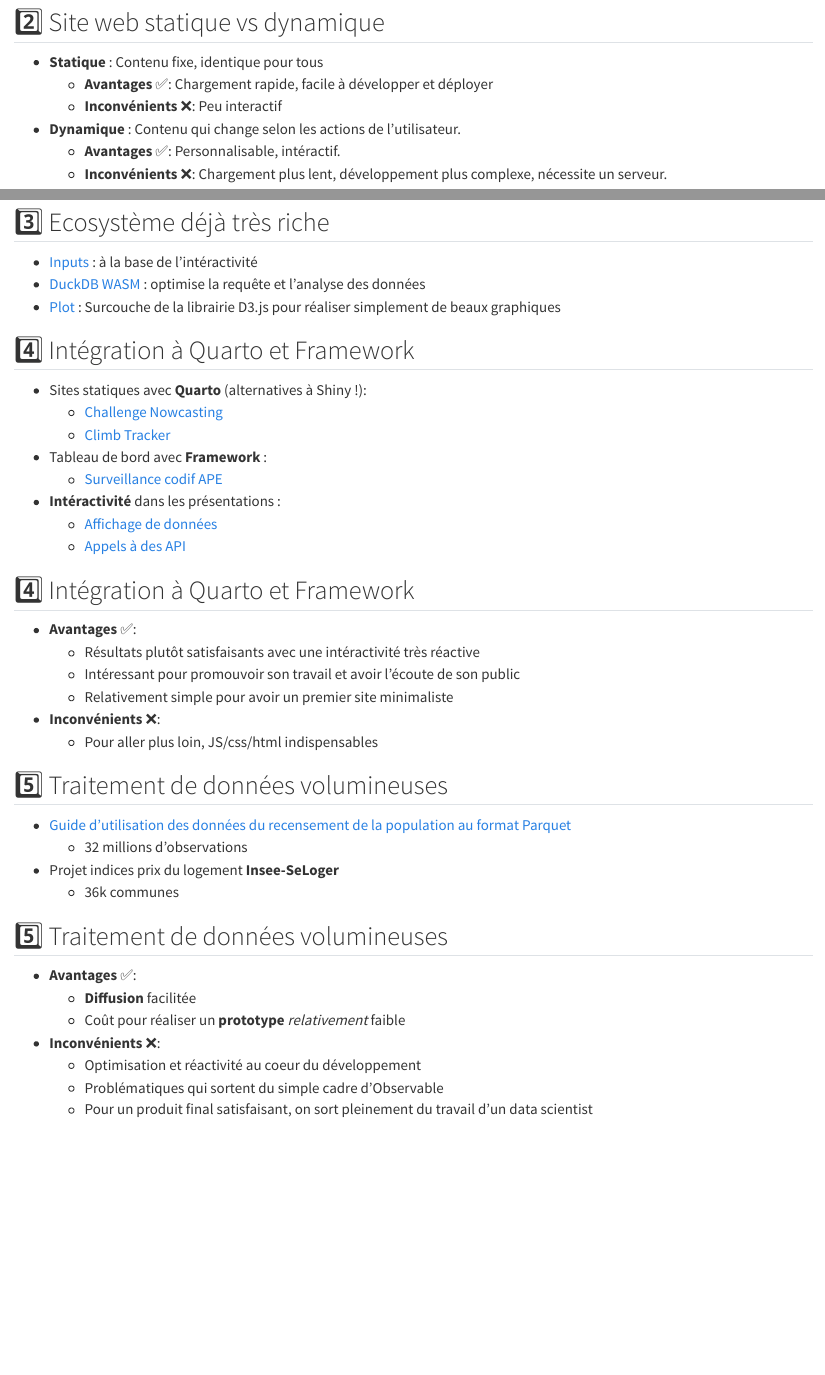
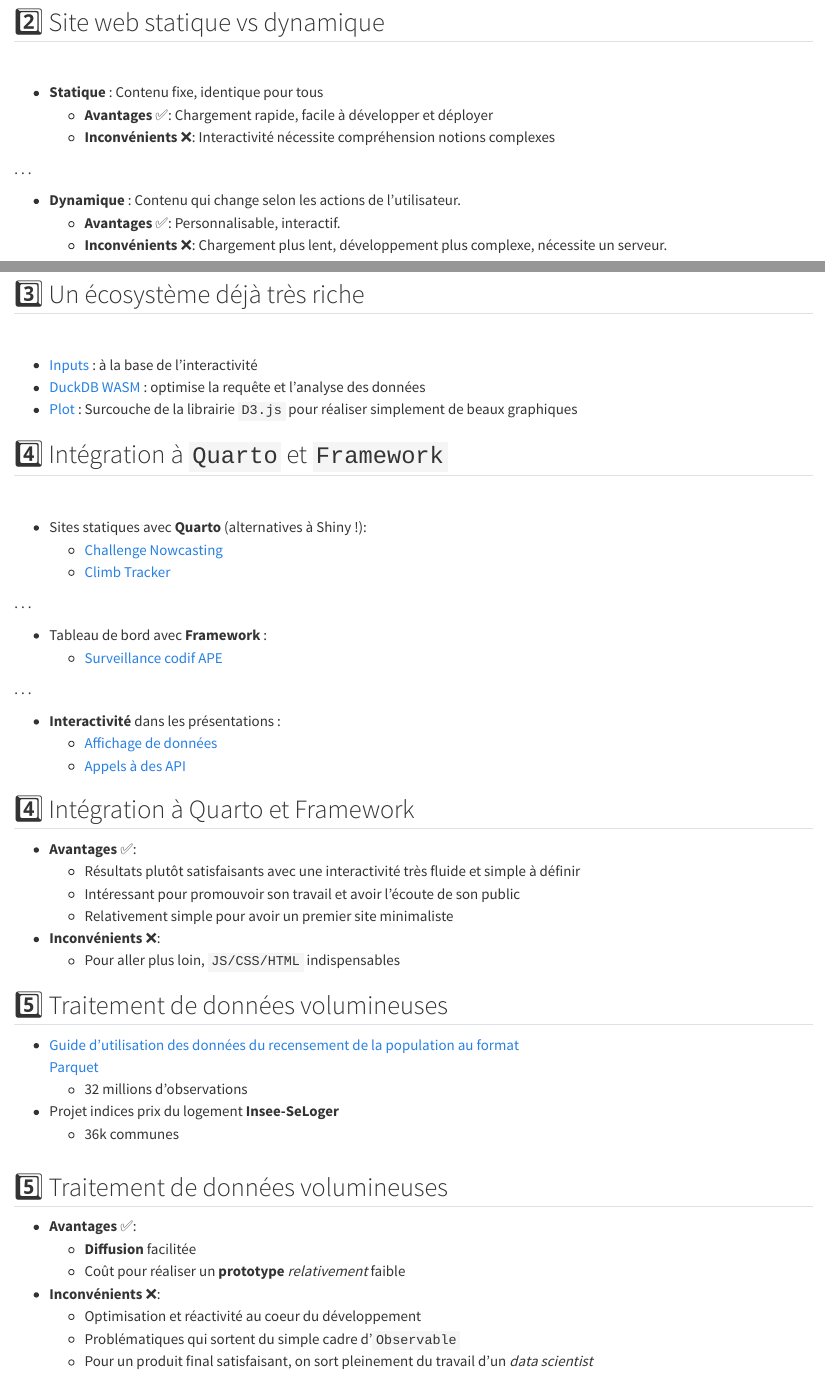
Before and after one commit to ThomasFaria/prez-ojs, a Quarto document (slides/index.qmd): the page in a window 1100 px wide, from 230 px down before the commit and from 360 px down after it, so that both start at the same text, and a second part further down, joined at a grey line. Rendered offline with R 4.5, knitr and Pandoc in place of Quarto, with nearby package versions; badge pictures from the web are left out.

Commit message:
mise en forme

```diff
--- a/slides/index.qmd
+++ b/slides/index.qmd
@@ -8,13 +16,17 @@
    - [**Observable Cloud**]{.blue2} : plateforme pour déployer les différents sites Framework (privés ou publics)
 
 
-## :two: Site web statique vs dynamique
+## :two: Site web statique vs dynamique {.smaller}
+
+<br>
 
 - [**Statique**]{.orange} : Contenu fixe, identique pour tous
   - [**Avantages**]{.blue2} ✅: Chargement rapide, facile à développer et déployer
-  - [**Inconvénients**]{.blue2} ❌: Peu interactif
+  - [**Inconvénients**]{.blue2} ❌: Interactivité nécessite compréhension notions complexes
+
+. . .
 
 - [**Dynamique**]{.orange} : Contenu qui change selon les actions de l'utilisateur.
-  - [**Avantages**]{.blue2} ✅: Personnalisable, intéractif.
+  - [**Avantages**]{.blue2} ✅: Personnalisable, interactif.
   - [**Inconvénients**]{.blue2} ❌: Chargement plus lent, développement plus complexe, nécessite un serveur.
 
@@ -22,39 +34,65 @@
 
 
-## :three: Ecosystème déjà très riche
 
-- [Inputs](https://observablehq.com/documentation/inputs/overview) : à la base de l'intéractivité
+## :three: Un écosystème déjà très riche
+
+<br>
+
+- [Inputs](https://observablehq.com/documentation/inputs/overview) : à la base de l'interactivité
 - [DuckDB WASM](https://observablehq.com/framework/lib/duckdb) : optimise la requête et l'analyse des données
-- [Plot](https://observablehq.com/plot/getting-started) : Surcouche de la librairie D3.js pour réaliser simplement de beaux graphiques
+- [Plot](https://observablehq.com/plot/getting-started) : Surcouche de la librairie `D3.js` pour réaliser simplement de beaux graphiques
 
-## :four: Intégration à Quarto et Framework
+
+## :four: Intégration à `Quarto` et `Framework` {.smaller}
+
+<br>
 
 - Sites statiques avec [**Quarto**]{.orange} (alternatives à Shiny !):
     - [Challenge Nowcasting](https://inseefrlab.github.io/ESA-Nowcasting-2023/ppi.html){.blue2}
     - [Climb Tracker](https://linogaliana.github.io/climbtracker/around.html){.blue2}
+
+. . .
+
 - Tableau de bord avec [**Framework**]{.orange} :
     - [Surveillance codif APE](https://inseefrlab.github.io/framework-observable-test/){.blue2}
 
-- [**Intéractivité**]{.orange} dans les présentations :
+. . .
+
+- [**Interactivité**]{.orange} dans les présentations :
     - [Affichage de données](https://inseefrlab.github.io/codif-ape-prez/slides/inserm-echange/#/donn%C3%A9es-utilis%C3%A9es){.blue2}
     - [Appels à des API](https://inseefrlab.github.io/codif-ape-prez/slides/inserm-echange/#/exposer-un-mod%C3%A8le-via-une-api){.blue2}
 
 ## :four: Intégration à Quarto et Framework
 
 - [**Avantages**]{.orange} ✅:
-    - Résultats plutôt satisfaisants avec une intéractivité très réactive
+    - Résultats plutôt satisfaisants avec une interactivité très fluide et simple à définir
     - Intéressant pour promouvoir son travail et avoir l'écoute de son public
     - Relativement simple pour avoir un premier site minimaliste
 
 - [**Inconvénients**]{.orange} ❌:
-    - Pour aller plus loin, JS/css/html indispensables
+    - Pour aller plus loin, `JS/CSS/HTML` indispensables
 
 ## :five: Traitement de données volumineuses
+
+:::: {.columns}
+
+::: {.column width="70%"}
 
 - [Guide d’utilisation des données du recensement de la population au format Parquet](https://ssphub.netlify.app/post/parquetrp/)
     - 32 millions d'observations
 - Projet indices prix du logement [**Insee-SeLoger**]{.orange}
     - 36k communes
+
+:::
+
+::: {.column width="30%"}
+
+![](https://ssphub.netlify.app/post/parquetRP/ducks.png)
+
+:::
+
+
+::::
 
 ## :five: Traitement de données volumineuses
 
@@ -64,8 +102,8 @@
 
 - [**Inconvénients**]{.orange} ❌:
     - Optimisation et réactivité au coeur du développement
-    - Problématiques qui sortent du simple cadre d'Observable
-    - Pour un produit final satisfaisant, on sort pleinement du travail d'un data scientist
+    - Problématiques qui sortent du simple cadre d'`Observable`
+    - Pour un produit final satisfaisant, on sort pleinement du travail d'un _data scientist_
 
 ## :six: Documentation intéractive et pédagogie
 
```
Also changed, not shown: slides/index.qmd (39 more changed lines).
